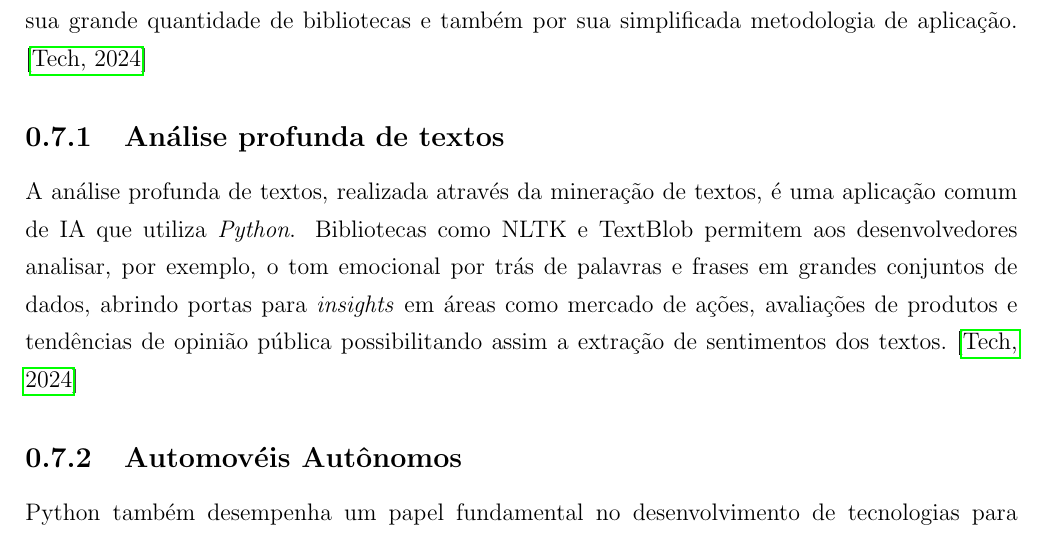
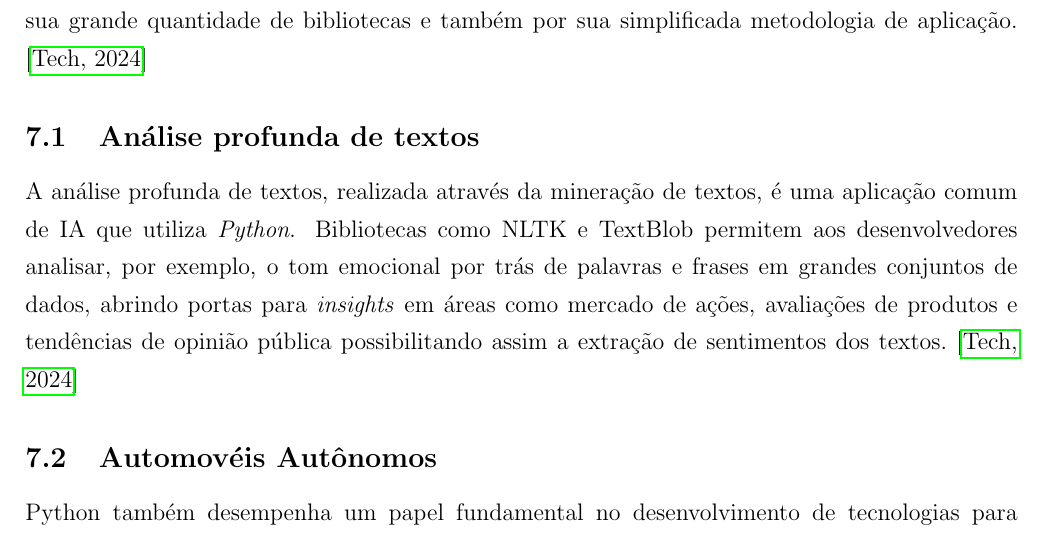
Before and after one commit to miqueiassggarcia/Trabalho-academico-usando-LaTeX, a LaTeX document (main.tex): part of page 14 of 16, cut so that both start at the same text. Compiled offline with pdfLaTeX.

Commit message:
Reajustando númeração de sections

```diff
--- a/main.tex
+++ b/main.tex
@@ -24,6 +24,8 @@
 %\usepackage[retainorgcmds]{IEEEtrantools}
 %\usepackage{IEEEtrantools}
 %\usepackage{IEEEtran}
+\renewcommand\thesection{\arabic{section}}
+\renewcommand\thesubsection{\thesection.\arabic{subsection}}
 
 
 \geometry{left=2cm, right=1.5cm, top=2.5cm, bottom=2.5cm}
```
Also changed, not shown: main.pdf.
